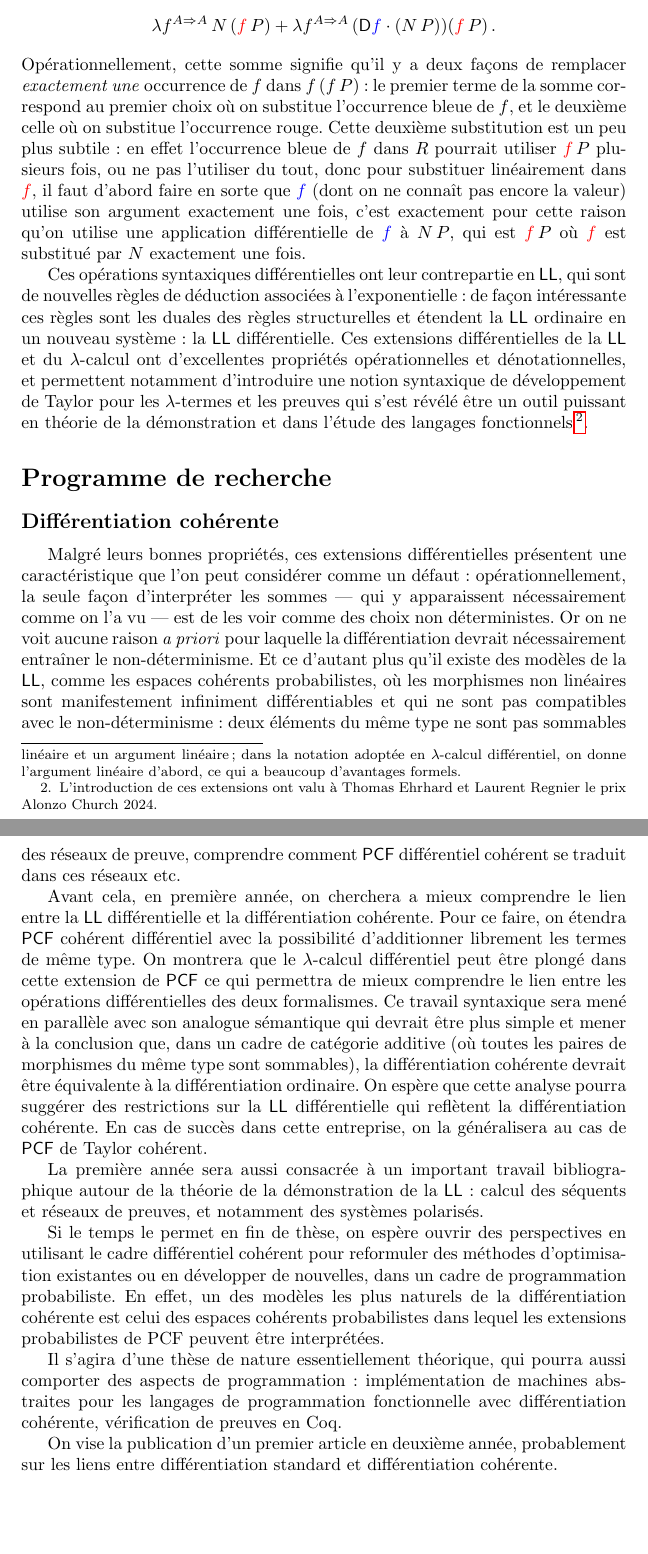
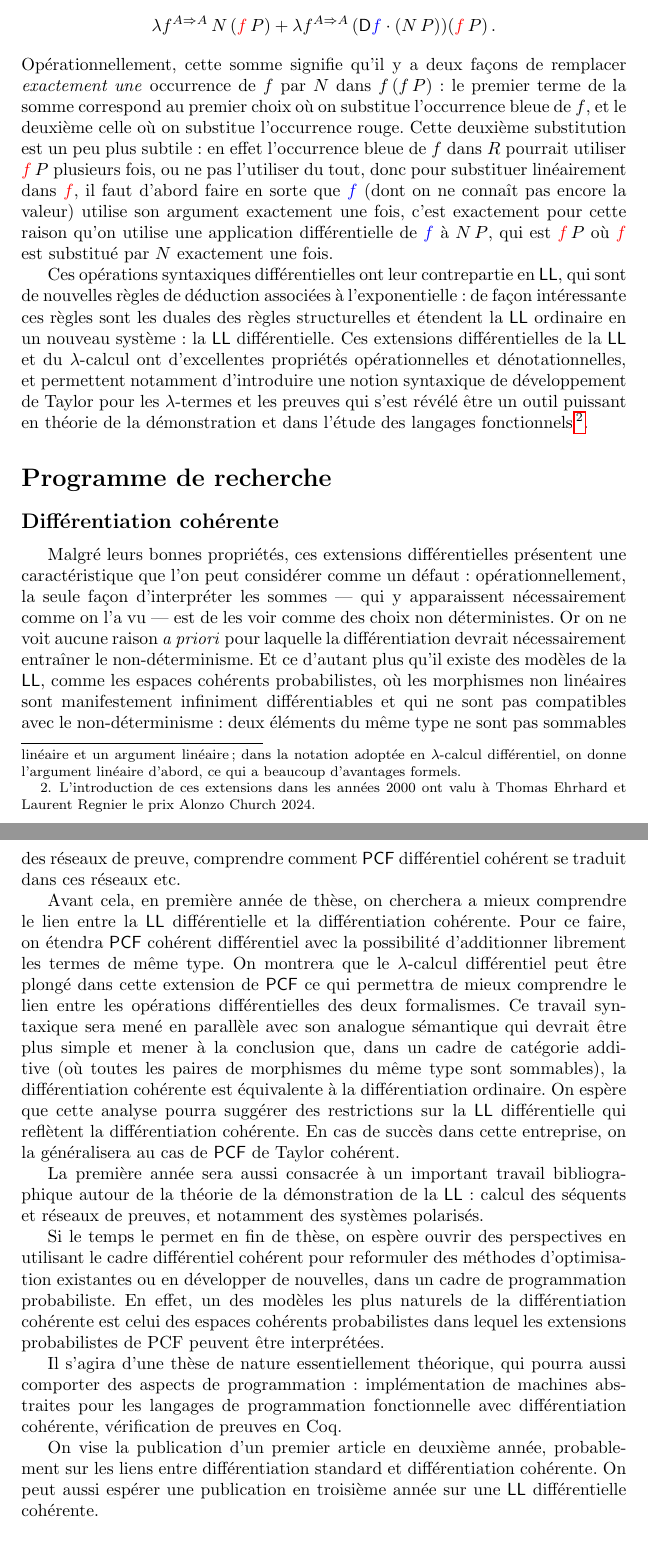
Before and after one commit to thomasehrhard/these-brasseur, a LaTeX document (sujet/sujet.tex): two parts of pages 2 and 4 of 4, joined at a grey line, cut so that both start at the same text, the shorter picture padded with empty space. Compiled offline with pdfLaTeX.

Commit message:
corrections

```diff
--- a/sujet/sujet.tex
+++ b/sujet/sujet.tex
@@ -117,10 +117,10 @@ $$
 \Abst f{\Timpl AA}{(\Diffapp{\BL f}{(N\,P)})(\RD f\,P)}\,.
 $$
 Opérationnellement, cette somme signifie qu'il y a deux façons de
-remplacer \emph{exactement une} occurrence de $f$ dans $f\,(f\, P)$: le
-premier terme de la somme correspond au premier choix où on substitue
-l'occurrence bleue de $f$, et le deuxième celle où on substitue
-l'occurrence rouge.
+remplacer \emph{exactement une} occurrence de $f$ par $N$ dans
+$f\,(f\, P)$: le premier terme de la somme correspond au premier choix
+où on substitue l'occurrence bleue de $f$, et le deuxième celle où on
+substitue l'occurrence rouge.
 %
 Cette deuxième substitution est un peu plus subtile: en effet
 l'occurrence bleue de $f$ dans $R$ pourrait utiliser $\RD f\,P$
@@ -143,8 +143,9 @@ permettent notamment d'introduire une notion syntaxique de
 développement de Taylor pour les $\lambda$-termes et les preuves qui
 s'est révélé être un outil puissant en théorie de la démonstration et
 dans l'étude des langages fonctionnels%
-\footnote{L'introduction de ces extensions ont valu à Thomas Ehrhard
-  et Laurent Regnier le prix Alonzo Church 2024.}.
+\footnote{L'introduction de ces extensions dans les années 2000 ont
+  valu à Thomas Ehrhard et Laurent Regnier le prix Alonzo Church
+  2024.}.
 
 
 % La Logique Linéaire différentielle est une extension de la LL dans laquelle on peut extraire la meilleure approximation linéaire (en un sens opérationnel) d'une preuve ou d'un programme. Cela est d'abord apparu syntaxiquement, à l'aide d'une découverte importante qui à été récompensée par le prix Church en 2024 : l’introduction du lambda calcul différentiel. Celui-ci est équipé d'un terme $sD M dot N$, et d'une substitution linaire correspondant. Une règle de bêta réduction est introduite, mais le calcul est fondamentalement non déterministe, ce qui s'exprime syntaxiquement par une "somme" de programmes.
@@ -270,8 +271,9 @@ fin de la thèse car on ne se contentera pas d'un calcul des séquents,
 il faudra aussi développer des réseaux de preuve, comprendre comment
 $\PCF$ différentiel cohérent se traduit dans ces réseaux etc.
 
-Avant cela, en première année, on cherchera a mieux comprendre le lien
-entre la $\LL$ différentielle et la différentiation cohérente.
+Avant cela, en première année de thèse, on cherchera a mieux
+comprendre le lien entre la $\LL$ différentielle et la différentiation
+cohérente.
 %
 Pour ce faire, on étendra $\PCF$ cohérent différentiel avec la
 possibilité d'additionner librement les termes de même type.
@@ -284,7 +286,7 @@ Ce travail syntaxique sera mené en parallèle avec son analogue
 sémantique qui devrait être plus simple et mener à la conclusion que,
 dans un cadre de catégorie additive (où toutes les paires de
 morphismes du même type sont sommables), la différentiation cohérente
-devrait être équivalente à la différentiation ordinaire.
+est équivalente à la différentiation ordinaire.
 %
 On espère que cette analyse pourra suggérer des restrictions sur la
 $\LL$ différentielle qui reflètent la différentiation cohérente.
@@ -323,6 +325,9 @@ avec différentiation cohérente, vérification de preuves en Coq.
 On vise la publication d'un premier article en deuxième année,
 probablement sur les liens entre différentiation standard et
 différentiation cohérente.
+%
+On peut aussi espérer une publication en troisième année sur une $\LL$
+différentielle cohérente.
 
 
 \bibliographystyle{plain}
```
Also changed, not shown: sujet/sujet.tex (4 more changed lines).
